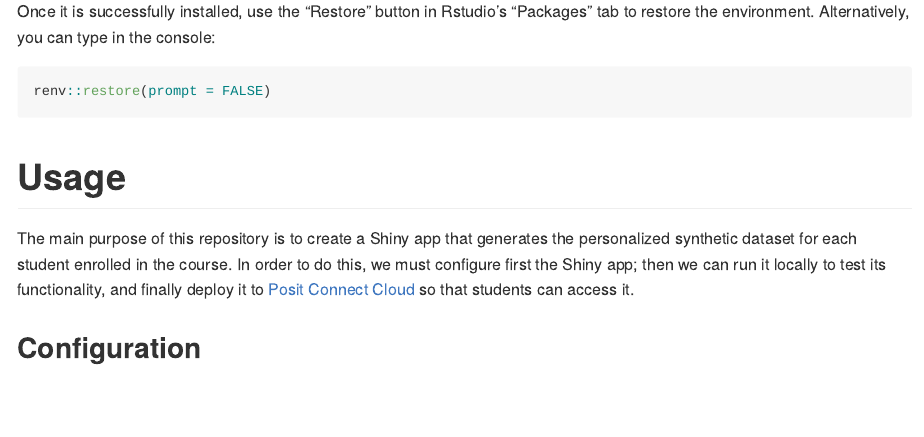
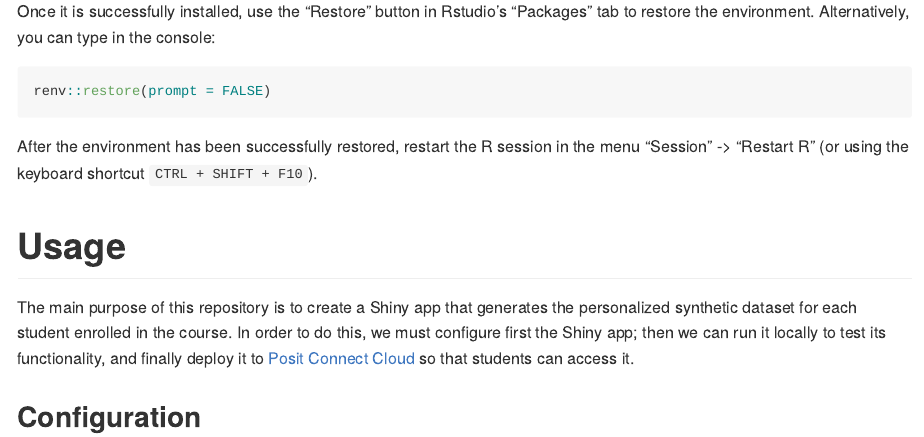
Before and after one commit to DaniMori/pid-pec-iad, an R Markdown document (README.Rmd): the page in a window 1100 px wide, from 2030 px down. The pictures show the output file README.md that the author committed with the source, drawn offline in the style of GitHub.

Commit message:
Instruct to "restart session"
R session must be restarted after the environment is restored.

Addresses https://github.com/DaniMori/pid-pec-iad/pull/32#discussion_r3594797044

````diff
--- a/README.Rmd
+++ b/README.Rmd
@@ -145,6 +145,9 @@ console:
 ```r
 renv::restore(prompt = FALSE)
 ```
+
+After the environment has been successfully restored, restart the R session in
+the menu "Session" -\> "Restart R" (or using the keyboard shortcut `CTRL + SHIFT + F10`).
 
 # Usage
 
````
Also changed, not shown: README.md.
